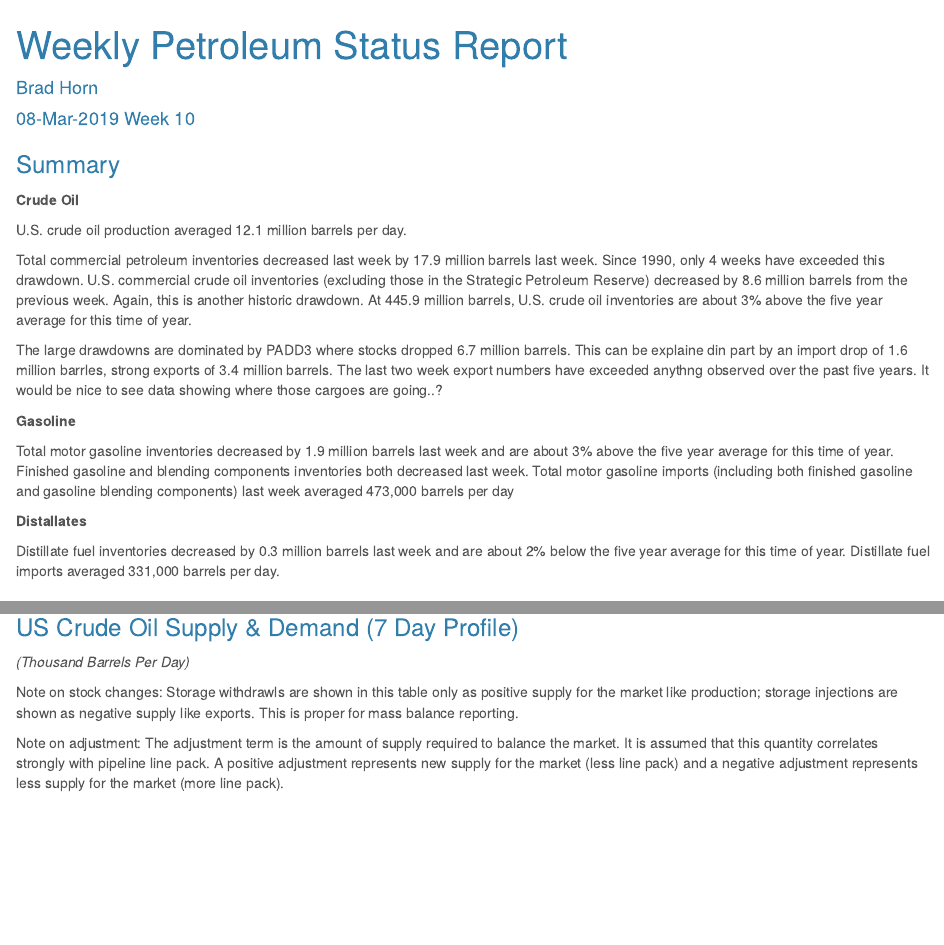
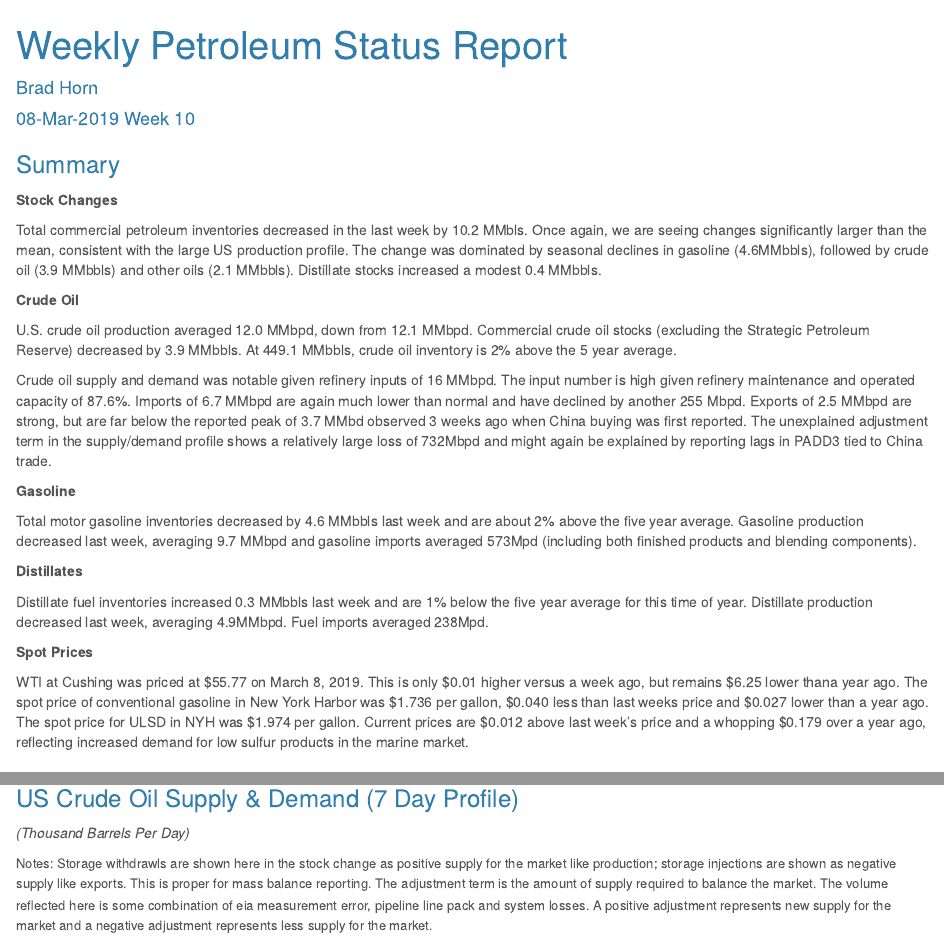
Before and after one commit to bxhorn/eiaAPI, an R Markdown document (report/WPS_report.Rmd): the page in a window 1100 px wide, from its top, and a second part further down, joined at a grey line. Rendered offline with R 4.5, knitr and Pandoc, with nearby package versions; the code chunks are not run, so their results and figures are left out.

Commit message:
Misc reports

````diff
--- a/report/WPS_report.Rmd
+++ b/report/WPS_report.Rmd
@@ -39,21 +39,28 @@ knitr::opts_chunk$set(echo = TRUE)
 ```
 
 ### Summary
+
+**Stock Changes**
+
+Total commercial petroleum inventories decreased in the last week by 10.2 MMbls.  Once again, we are seeing changes significantly larger than the mean, consistent with the large US production profile. The change was dominated by seasonal declines in gasoline (4.6MMbbls), followed by crude oil (3.9 MMbbls) and other oils (2.1 MMbbls). Distillate stocks increased a modest 0.4 MMbbls.
+
 **Crude Oil**
 
-U.S. crude oil production averaged 12.1 million barrels per day.
+U.S. crude oil production averaged 12.0 MMbpd, down from 12.1 MMbpd. Commercial crude oil stocks (excluding the Strategic Petroleum Reserve) decreased by 3.9 MMbbls. At 449.1 MMbbls, crude oil inventory is 2% above the 5 year average.
 
-Total commercial petroleum inventories decreased last week by 17.9 million barrels last week.  Since 1990, only 4 weeks have exceeded this drawdown.  U.S. commercial crude oil inventories (excluding those in the Strategic Petroleum Reserve) decreased by 8.6 million barrels from the previous week. Again, this is another historic drawdown.  At 445.9 million barrels, U.S. crude oil inventories are about 3% above the five year average for this time of year.
-
-The large drawdowns are dominated by PADD3 where stocks dropped 6.7 million barrels. This can be explaine din part by an import drop of 1.6 million barrles, strong exports of 3.4 million barrels.  The last two week export numbers have exceeded anythng observed over the past five years.  It would be nice to see data showing where those cargoes are going..?
+Crude oil supply and demand was notable given refinery inputs of 16 MMbpd.  The input number is high given refinery maintenance and operated capacity of 87.6%.  Imports of 6.7 MMbpd are again much lower than normal and have declined by another 255 Mbpd.  Exports of 2.5 MMbpd are strong, but are far below the reported peak of 3.7 MMbd observed 3 weeks ago when China buying was first reported.  The unexplained adjustment term in the supply/demand profile shows a relatively large loss of 732Mbpd and might again be explained by reporting lags in PADD3 tied to China trade.
 
 **Gasoline**
 
-Total motor gasoline inventories decreased by 1.9 million barrels last week and are about 3% above the five year average for this time of year. Finished gasoline and blending components inventories both decreased last week. Total motor gasoline imports (including both finished gasoline and gasoline blending components) last week averaged 473,000 barrels per day
+Total motor gasoline inventories decreased by 4.6 MMbbls last week and are about 2% above the five year average. Gasoline production decreased last week, averaging 9.7 MMbpd and gasoline imports averaged 573Mpd (including both finished products and blending components).
 
-**Distallates**
+**Distillates**
 
-Distillate fuel inventories decreased by 0.3 million barrels last week and are about 2% below the five year average for this time of year. Distillate fuel imports averaged 331,000 barrels per day.
+Distillate fuel inventories increased 0.3 MMbbls last week and are 1% below the five year average for this time of year. Distillate production decreased last week, averaging 4.9MMbpd.  Fuel imports averaged 238Mpd.
+
+**Spot Prices**
+
+WTI at Cushing was priced at \$55.77 on March 8, 2019.  This is only \$0.01 higher versus a week ago, but remains \$6.25 lower thana year ago.  The spot price of conventional gasoline in New York Harbor was \$1.736 per gallon, \$0.040 less than last weeks price and \$0.027 lower than a year ago. The spot price for ULSD in NYH was $1.974 per gallon.  Current prices are \$0.012 above last week's price and a whopping \$0.179 over a year ago, reflecting increased demand for low sulfur products in the marine market.
 
 
 ### US Petroleum Balance
@@ -210,9 +217,8 @@ library(kableExtra)
 kable(tbl2, digits = 1, format.args = list(big.mark = ",")) %>%
       kable_styling(bootstrap_options = c("striped", "hover", "condensed", "responsive"))
 ```
-Note on stock changes: Storage withdrawls are shown in this table only as positive supply for the market like production; storage injections are shown as negative supply like exports. This is proper for mass balance reporting.
+<font size="2"> Notes: Storage withdrawls are shown here in the stock change as positive supply for the market like production; storage injections are shown as negative supply like exports. This is proper for mass balance reporting. The adjustment term is the amount of supply required to balance the market.  The volume reflected here is some combination of eia measurement error, pipeline line pack and system losses.  A positive adjustment represents new supply for the market and a negative adjustment represents less supply for the market. </font>
 
-Note on adjustment: The adjustment term is the amount of supply required to balance the market.  It is assumed that this quantity correlates strongly with pipeline line pack.  A positive adjustment represents new supply for the market (less line pack) and a negative adjustment represents less supply for the market (more line pack).
 
 ![](/home/bxhorn/Dropbox/Trading/R_Projects/eiaAPI/image/cl_balances.png)
 
````
Also changed, not shown: report/WPS.20190308.html, report/WPS_report.Rmd (8 more changed lines).
